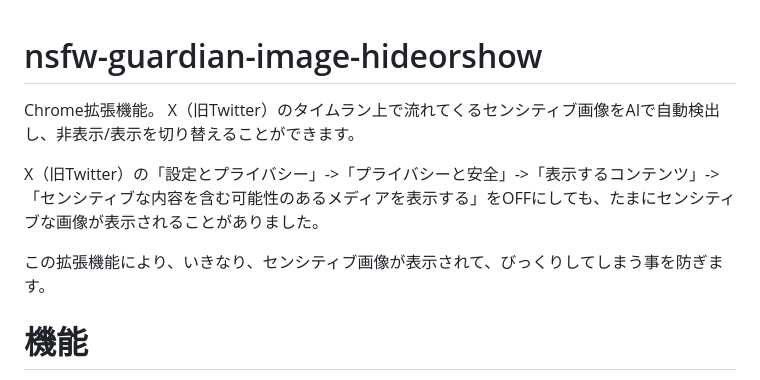
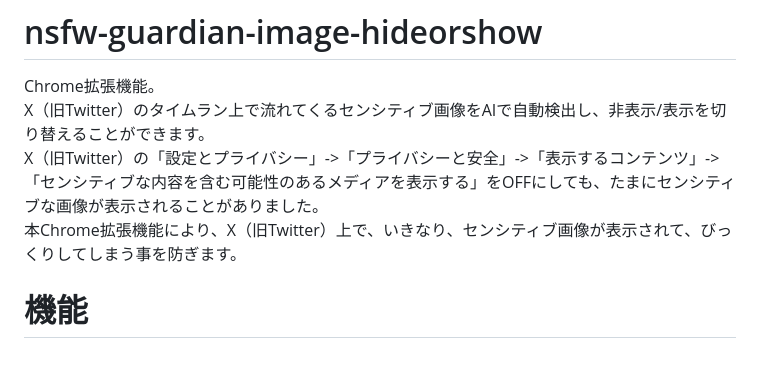
Before and after one commit to na0AaooQ/nsfw-guardian-image-hideorshow, a Markdown page: README.md, the part around the change. GitHub-like rendering.

Commit message:
Refine README.md content for clarity
Removed duplicate sentences and improved readability.

```diff
--- a/README.md
+++ b/README.md
@@ -2,10 +2,8 @@
 
 Chrome拡張機能。
 X（旧Twitter）のタイムラン上で流れてくるセンシティブ画像をAIで自動検出し、非表示/表示を切り替えることができます。
-
 X（旧Twitter）の「設定とプライバシー」->「プライバシーと安全」->「表示するコンテンツ」->「センシティブな内容を含む可能性のあるメディアを表示する」をOFFにしても、たまにセンシティブな画像が表示されることがありました。
-
-この拡張機能により、いきなり、センシティブ画像が表示されて、びっくりしてしまう事を防ぎます。
+本Chrome拡張機能により、X（旧Twitter）上で、いきなり、センシティブ画像が表示されて、びっくりしてしまう事を防ぎます。
 
 # 機能
 
```
